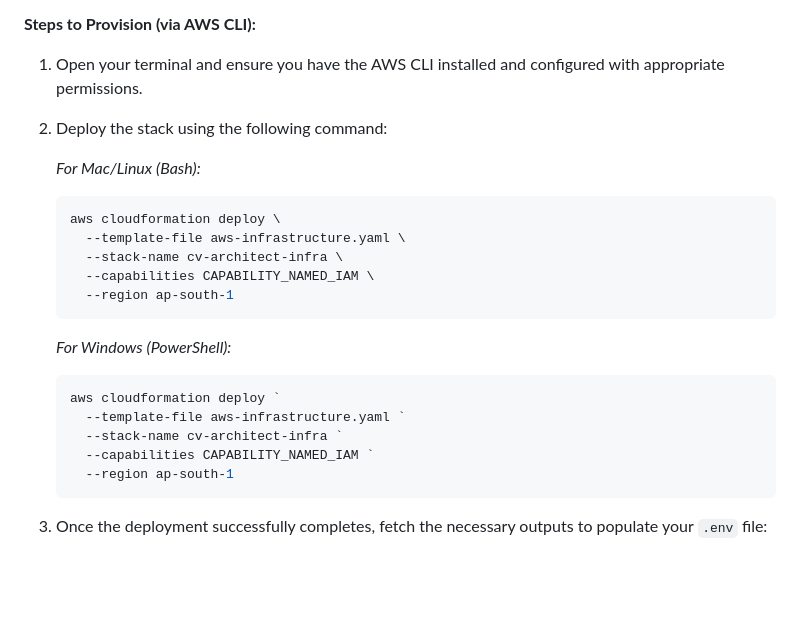
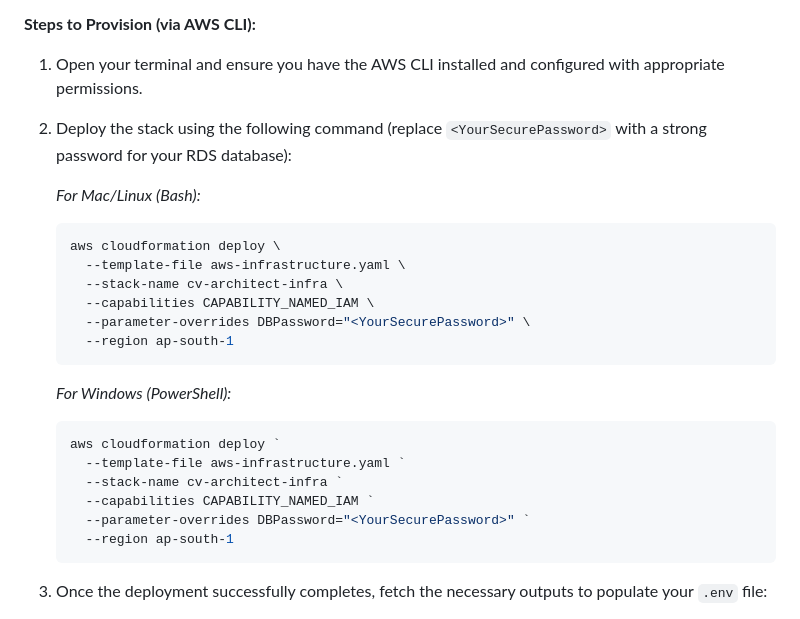
Before and after one commit to divyang4481/resume-formatter, a Markdown page: README.md, the part around the change. Rendered like a GitHub page; blank space fills up the shorter version.

Commit message:
docs: pass DBPassword override for CloudFormation
Updated the README.md to instruct users to pass the required `--parameter-overrides DBPassword="<YourSecurePassword>"` when running the `aws cloudformation deploy` command, fixing a ValidationError.

Co-authored-by: divyang4481 <772783+divyang4481@users.noreply.github.com>

````diff
--- a/README.md
+++ b/README.md
@@ -138,7 +138,7 @@ Before creating local containers or deploying to the cloud, you must provision t
 
 **Steps to Provision (via AWS CLI):**
 1. Open your terminal and ensure you have the AWS CLI installed and configured with appropriate permissions.
-2. Deploy the stack using the following command:
+2. Deploy the stack using the following command (replace `<YourSecurePassword>` with a strong password for your RDS database):
 
    *For Mac/Linux (Bash):*
    ```bash
@@ -146,6 +146,7 @@ Before creating local containers or deploying to the cloud, you must provision t
      --template-file aws-infrastructure.yaml \
      --stack-name cv-architect-infra \
      --capabilities CAPABILITY_NAMED_IAM \
+     --parameter-overrides DBPassword="<YourSecurePassword>" \
      --region ap-south-1
    ```
 
@@ -155,6 +156,7 @@ Before creating local containers or deploying to the cloud, you must provision t
      --template-file aws-infrastructure.yaml `
      --stack-name cv-architect-infra `
      --capabilities CAPABILITY_NAMED_IAM `
+     --parameter-overrides DBPassword="<YourSecurePassword>" `
      --region ap-south-1
    ```
 
````
